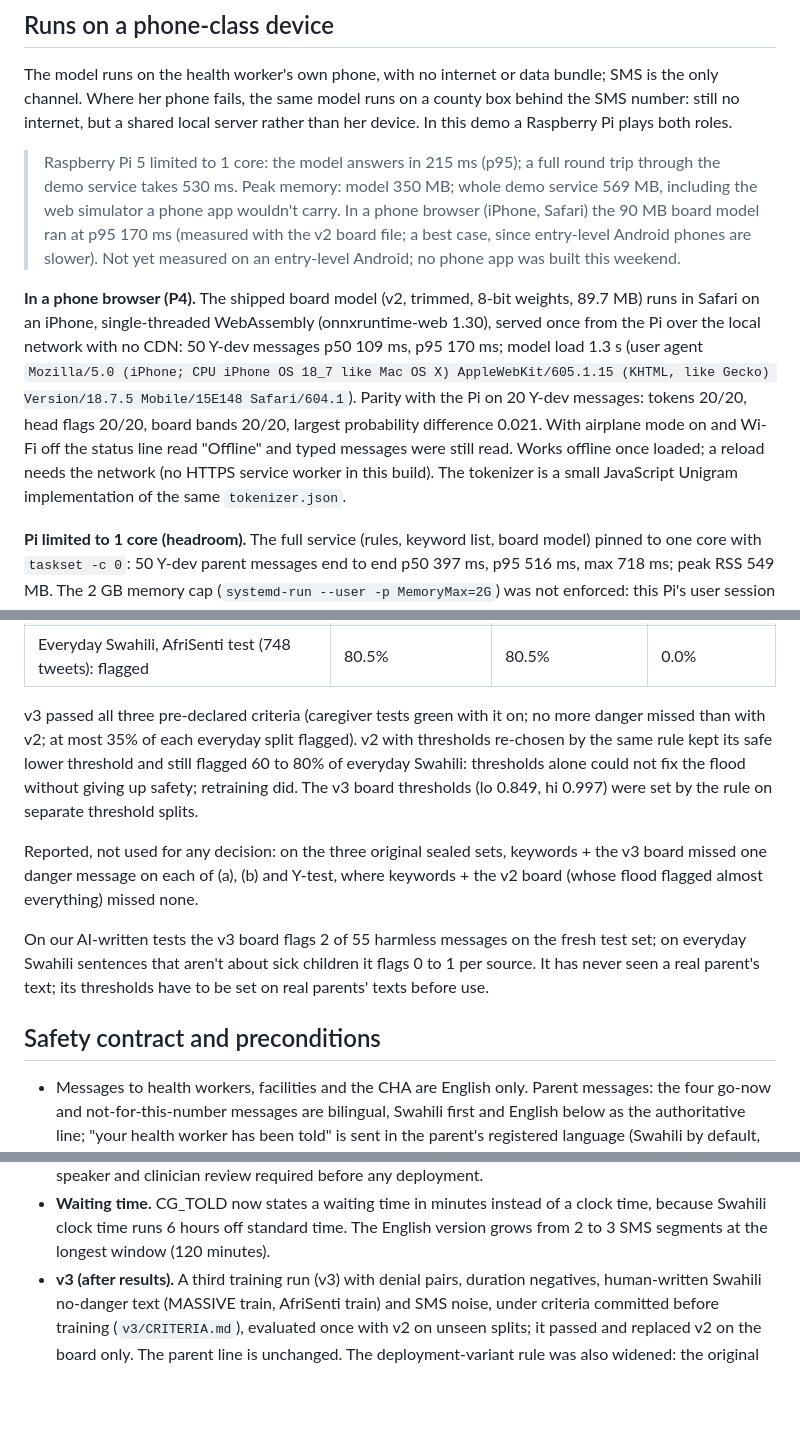
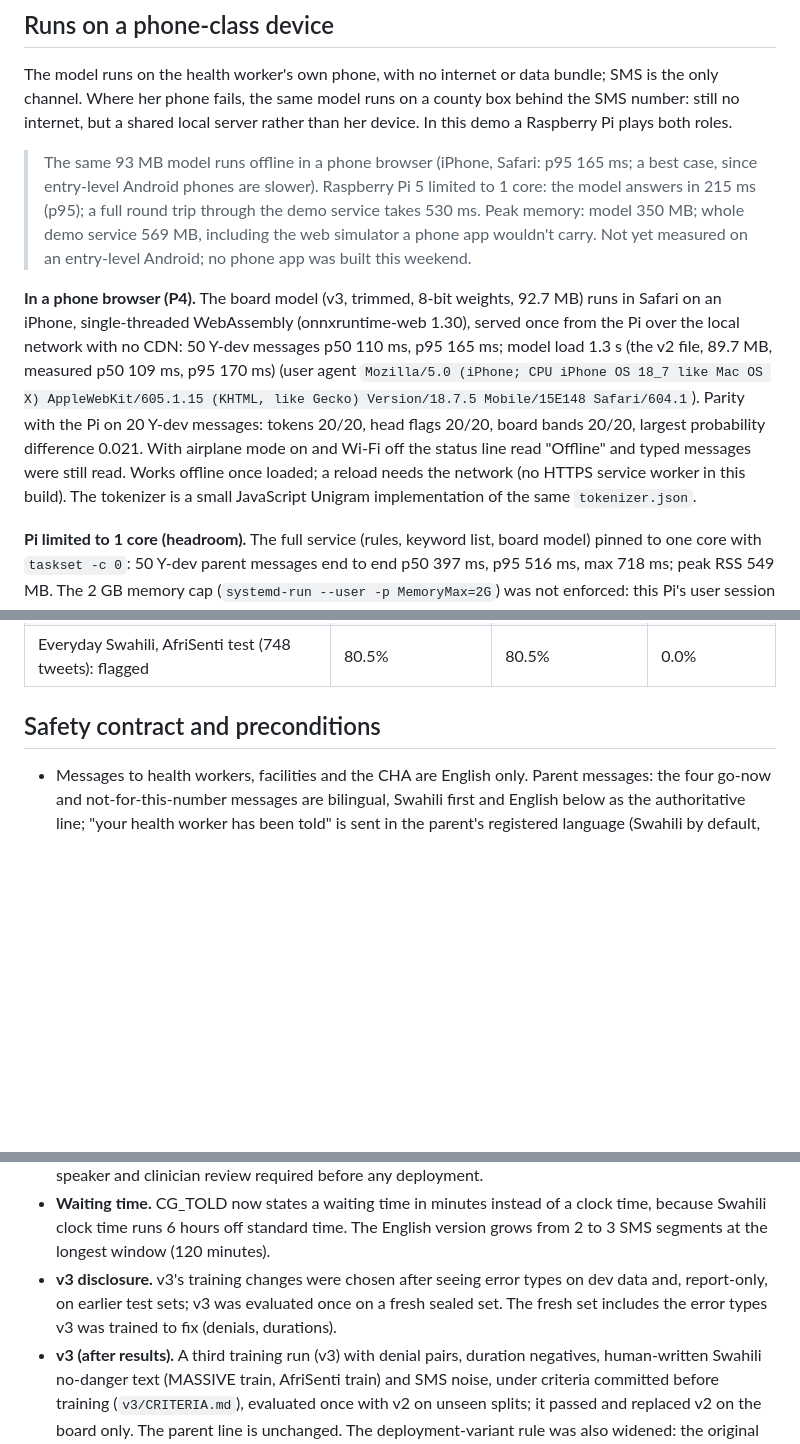
Before and after one commit to ranbirdaefler/SafetyNet-SMS, a Markdown page: README.md, 3 parts joined by grey strips. GitHub-like rendering; blank space fills up the shorter version.

Commit message:
README: final device caption (iPhone v3 p95 165 ms), v3 disclosure line; v3 results paragraph held (HTML comment) pending approved wording; STATUS: iPhone v3 timing
Co-Authored-By: Claude Opus 5.5 <noreply@anthropic.com>
Claude-Session: https://claude.ai/code/session_018s4axHYo9hBpeXPSSFnxcf

```diff
--- a/README.md
+++ b/README.md
@@ -25,9 +25,9 @@ The model runs on her phone. Where phones fail, the same model runs on a county
 
 The model runs on the health worker's own phone, with no internet or data bundle; SMS is the only channel. Where her phone fails, the same model runs on a county box behind the SMS number: still no internet, but a shared local server rather than her device. In this demo a Raspberry Pi plays both roles.
 
-> Raspberry Pi 5 limited to 1 core: the model answers in 215 ms (p95); a full round trip through the demo service takes 530 ms. Peak memory: model 350 MB; whole demo service 569 MB, including the web simulator a phone app wouldn't carry. In a phone browser (iPhone, Safari) the 90 MB board model ran at p95 170 ms (measured with the v2 board file; a best case, since entry-level Android phones are slower). Not yet measured on an entry-level Android; no phone app was built this weekend.
+> The same 93 MB model runs offline in a phone browser (iPhone, Safari: p95 165 ms; a best case, since entry-level Android phones are slower). Raspberry Pi 5 limited to 1 core: the model answers in 215 ms (p95); a full round trip through the demo service takes 530 ms. Peak memory: model 350 MB; whole demo service 569 MB, including the web simulator a phone app wouldn't carry. Not yet measured on an entry-level Android; no phone app was built this weekend.
 
-**In a phone browser (P4).** The shipped board model (v2, trimmed, 8-bit weights, 89.7 MB) runs in Safari on an iPhone, single-threaded WebAssembly (onnxruntime-web 1.30), served once from the Pi over the local network with no CDN: 50 Y-dev messages p50 109 ms, p95 170 ms; model load 1.3 s (user agent `Mozilla/5.0 (iPhone; CPU iPhone OS 18_7 like Mac OS X) AppleWebKit/605.1.15 (KHTML, like Gecko) Version/18.7.5 Mobile/15E148 Safari/604.1`). Parity with the Pi on 20 Y-dev messages: tokens 20/20, head flags 20/20, board bands 20/20, largest probability difference 0.021. With airplane mode on and Wi-Fi off the status line read "Offline" and typed messages were still read. Works offline once loaded; a reload needs the network (no HTTPS service worker in this build). The tokenizer is a small JavaScript Unigram implementation of the same `tokenizer.json`.
+**In a phone browser (P4).** The board model (v3, trimmed, 8-bit weights, 92.7 MB) runs in Safari on an iPhone, single-threaded WebAssembly (onnxruntime-web 1.30), served once from the Pi over the local network with no CDN: 50 Y-dev messages p50 110 ms, p95 165 ms; model load 1.3 s (the v2 file, 89.7 MB, measured p50 109 ms, p95 170 ms) (user agent `Mozilla/5.0 (iPhone; CPU iPhone OS 18_7 like Mac OS X) AppleWebKit/605.1.15 (KHTML, like Gecko) Version/18.7.5 Mobile/15E148 Safari/604.1`). Parity with the Pi on 20 Y-dev messages: tokens 20/20, head flags 20/20, board bands 20/20, largest probability difference 0.021. With airplane mode on and Wi-Fi off the status line read "Offline" and typed messages were still read. Works offline once loaded; a reload needs the network (no HTTPS service worker in this build). The tokenizer is a small JavaScript Unigram implementation of the same `tokenizer.json`.
 
 **Pi limited to 1 core (headroom).** The full service (rules, keyword list, board model) pinned to one core with `taskset -c 0`: 50 Y-dev parent messages end to end p50 397 ms, p95 516 ms, max 718 ms; peak RSS 549 MB. The 2 GB memory cap (`systemd-run --user -p MemoryMax=2G`) was not enforced: this Pi's user session delegates only the cpu and pids cgroup controllers, and a system scope needs root. Note: the 2 GB cap could not be enforced without root (the cgroup memory controller is not delegated to the user session); peak RSS was measured instead.
 
@@ -118,11 +118,13 @@ v3 added, to the v2 training data: gpt-5.5 contrast pairs (the same message with
 | Everyday Swahili, FLORES-200 devtest (1,012; FLORES was never trained on): flagged | 70.6% | 70.6% | 0.1% |
 | Everyday Swahili, AfriSenti test (748 tweets): flagged | 80.5% | 80.5% | 0.0% |
 
+<!-- HOLD: v3 results paragraph pending Florian-approved wording.
 v3 passed all three pre-declared criteria (caregiver tests green with it on; no more danger missed than with v2; at most 35% of each everyday split flagged). v2 with thresholds re-chosen by the same rule kept its safe lower threshold and still flagged 60 to 80% of everyday Swahili: thresholds alone could not fix the flood without giving up safety; retraining did. The v3 board thresholds (lo 0.849, hi 0.997) were set by the rule on separate threshold splits.
 
 Reported, not used for any decision: on the three original sealed sets, keywords + the v3 board missed one danger message on each of (a), (b) and Y-test, where keywords + the v2 board (whose flood flagged almost everything) missed none.
 
 On our AI-written tests the v3 board flags 2 of 55 harmless messages on the fresh test set; on everyday Swahili sentences that aren't about sick children it flags 0 to 1 per source. It has never seen a real parent's text; its thresholds have to be set on real parents' texts before use.
+-->
 
 ## Safety contract and preconditions
 
@@ -218,6 +220,7 @@ All project code was written after 12:00 ET on Sat 3 Oct 2026. Made before the e
 - **P2.** P2 (decided Sat 3 Oct after the freeze, on Y-dev only, before any test tabulation): letting the model add a 'go now' to the parent line was not adopted. Every variant failed CG5/CG5b (the models misread Swahili denials) and raised false 'go now' by more than 2 points on Y-dev. The model stays on the health worker's board only.
 - **Parent languages.** Parent messages became bilingual / in the parent's registered language (Florian, Sat 3 Oct, after the freeze; the pre-registered evaluation scores the go-now decision, not the wording). Swahili messages machine-translated (gpt-5.5) and back-translation-checked (claude-opus-5-5); native-speaker and clinician review required before any deployment.
 - **Waiting time.** CG_TOLD now states a waiting time in minutes instead of a clock time, because Swahili clock time runs 6 hours off standard time. The English version grows from 2 to 3 SMS segments at the longest window (120 minutes).
+- **v3 disclosure.** v3's training changes were chosen after seeing error types on dev data and, report-only, on earlier test sets; v3 was evaluated once on a fresh sealed set. The fresh set includes the error types v3 was trained to fix (denials, durations).
 - **v3 (after results).** A third training run (v3) with denial pairs, duration negatives, human-written Swahili no-danger text (MASSIVE train, AfriSenti train) and SMS noise, under criteria committed before training (`v3/CRITERIA.md`), evaluated once with v2 on unseen splits; it passed and replaced v2 on the board only. The parent line is unchanged. The deployment-variant rule was also widened: the original rule checked agreement only on AI-written text (Y-dev), which missed that the trimmed v2 file raised more false alarms on MASSIVE than the full v2 (59 vs 49 per 1,000); the v3 file was also checked on human-written threshold splits (100% flag agreement).
 - **Exploratory row (not pre-registered).** MASSIVE sw-KE: human-written Swahili (translated virtual-assistant commands, no health content); tests false alarms only, not danger detection.
 
```
Also changed, not shown: STATUS.md (+1 -1 lines).
